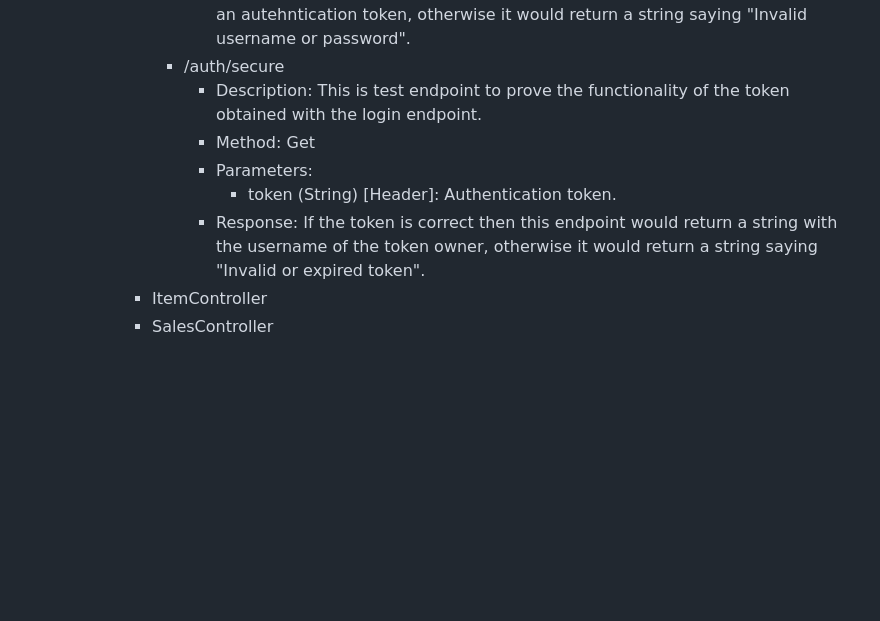
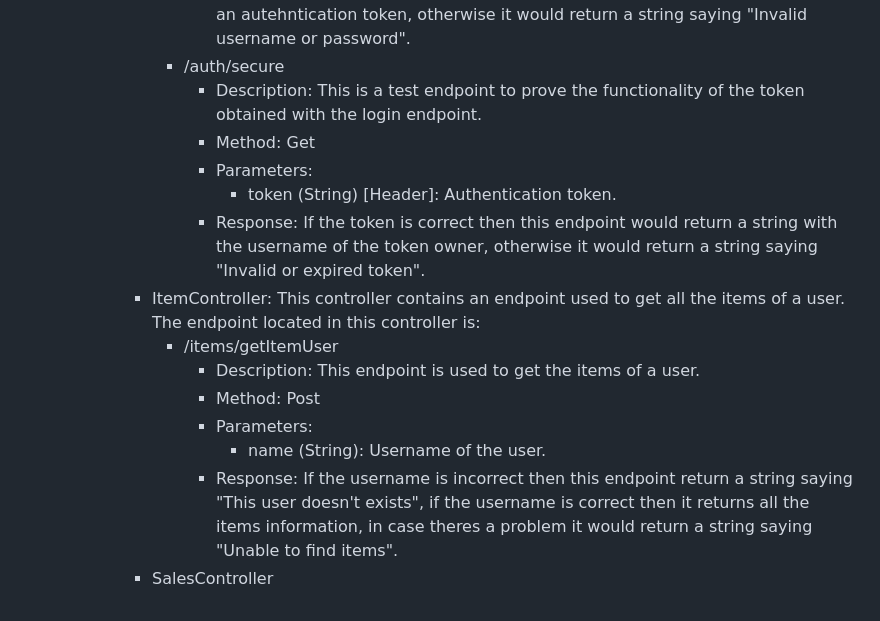
Before and after one commit to MisterChief53/Metapulse-wiki, a Markdown page: pages/Accounts Server.md, the part around the change. Drawn GitHub-style; blank space fills up the shorter version.

Commit message:
Added ItemController endpoints

```diff
--- a/pages/Accounts Server.md
+++ b/pages/Accounts Server.md
@@ -92,10 +92,16 @@
 						- password (String): Password of the user.
 					- Response: If the credentials are correct then this endpoint returns a string with an autehntication token, otherwise it would return a string saying "Invalid username or password".
 				- /auth/secure
-					- Description: This is test endpoint to prove the functionality of the token obtained with the login endpoint.
+					- Description: This is a test endpoint to prove the functionality of the token obtained with the login endpoint.
 					- Method: Get
 					- Parameters:
 						- token (String) [Header]: Authentication token.
 					- Response: If the token is correct then this endpoint would return a string with the username of the token owner, otherwise it would return a string saying "Invalid or expired token".
-			- ItemController
+			- ItemController: This controller contains an endpoint used to get all the items of a user. The endpoint located in this controller is:
+				- /items/getItemUser
+					- Description: This endpoint is used to get the items of a user.
+					- Method: Post
+					- Parameters:
+						- name (String): Username of the user.
+					- Response: If the username is incorrect then this endpoint return a string saying "This user doesn't exists", if the username is correct then it returns all the items information, in case theres a problem it would return a string saying "Unable to find items".
 			- SalesController
```
